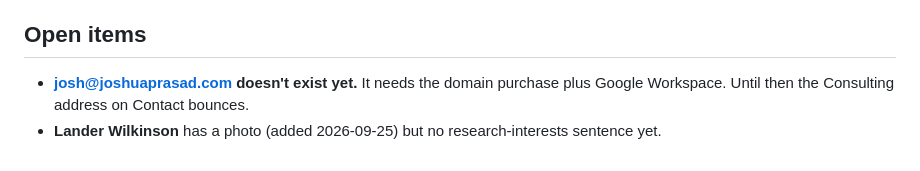
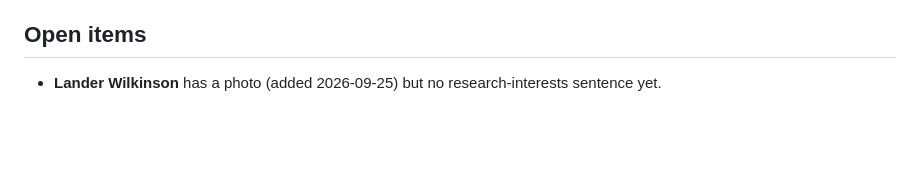
Before and after one commit to joshuaprasad/joshuaprasad-site, a Markdown page: CLAUDE.md, the part around the change. Rendered like a GitHub page; blank space fills up the shorter version.

Commit message:
Consulting mailbox is live
Co-Authored-By: Claude Opus 5.5 <noreply@anthropic.com>

```diff
--- a/CLAUDE.md
+++ b/CLAUDE.md
@@ -49,5 +49,4 @@ The look is meant to feel *measured*: text-led, cool, restrained, and phone-firs
 
 ## Open items
 
-- **josh@joshuaprasad.com doesn't exist yet.** It needs the domain purchase plus Google Workspace. Until then the Consulting address on Contact bounces.
 - **Lander Wilkinson** has a photo (added 2026-09-25) but no research-interests sentence yet.
```
